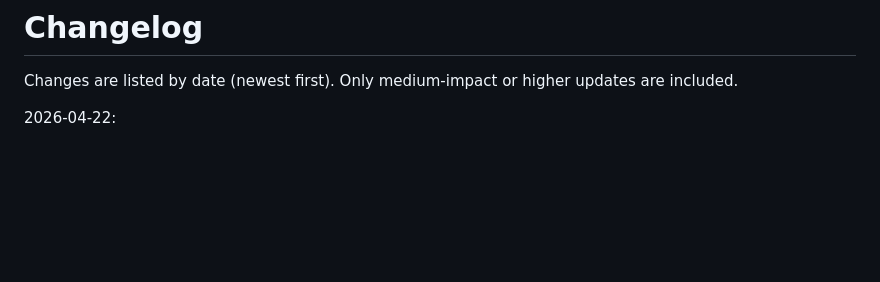
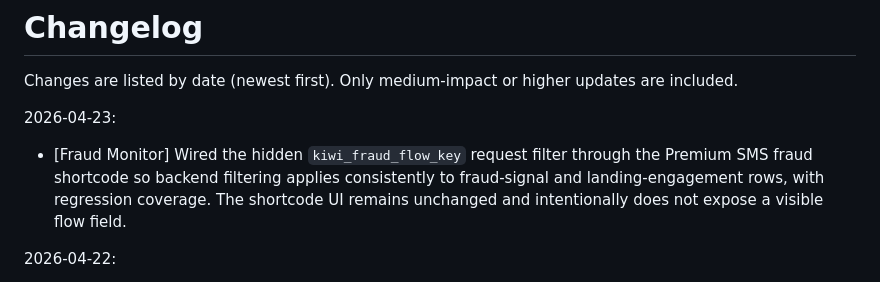
Before and after one commit to mpetrovic-hub/backend, a Markdown page: CHANGELOG.md, the part around the change. Drawn GitHub-style; blank space fills up the shorter version.

```diff
--- a/CHANGELOG.md
+++ b/CHANGELOG.md
@@ -1,6 +1,9 @@
 # Changelog
 
 Changes are listed by date (newest first). Only medium-impact or higher updates are included.
+
+2026-04-23:
+- [Fraud Monitor] Wired the hidden `kiwi_fraud_flow_key` request filter through the Premium SMS fraud shortcode so backend filtering applies consistently to fraud-signal and landing-engagement rows, with regression coverage. The shortcode UI remains unchanged and intentionally does not expose a visible flow field.
 
 2026-04-22:
 - [Fraud Docs] Updated architecture and operations documentation to describe premium-SMS fraud monitoring as a combined volume-and-engagement capability with source-context snapshots (`pid`, `click_id`). Added explicit propagation notes from attribution through landing engagement telemetry into fraud snapshots and updated production validation guidance for the fraud shortcode.
```
